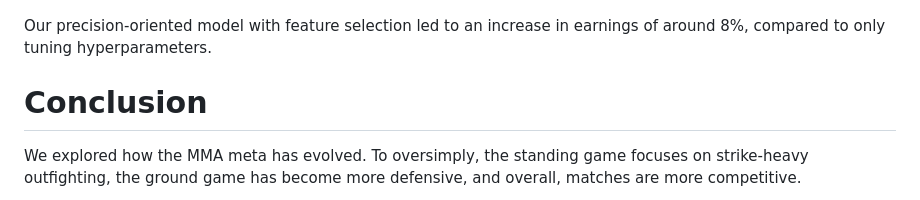
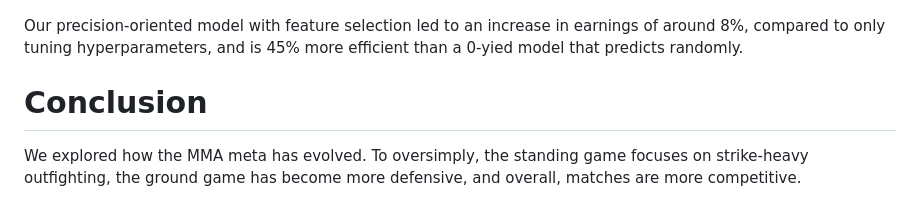
Before and after one commit to lucmaki/MMA-Meta, a Markdown page: index.md, the part around the change. Rendered like a GitHub page.

```diff
--- a/index.md
+++ b/index.md
@@ -240,7 +240,7 @@ This is a toy evaluation, as it's missing a major component of real betting; bet
 
 <a href="#" onclick="window.open('/graphs/cumul_earnings_eval_bets.html', 'newwindow'); return false;"><img src="/imgs/cumul_earnings_eval_bets.png"></a>
 
-Our precision-oriented model with feature selection led to an increase in earnings of around 8%, compared to only tuning hyperparameters.
+Our precision-oriented model with feature selection led to an increase in earnings of around 8%, compared to only tuning hyperparameters, and is 45% more efficient than a 0-yied model that predicts randomly.
 
 # Conclusion
 
```
